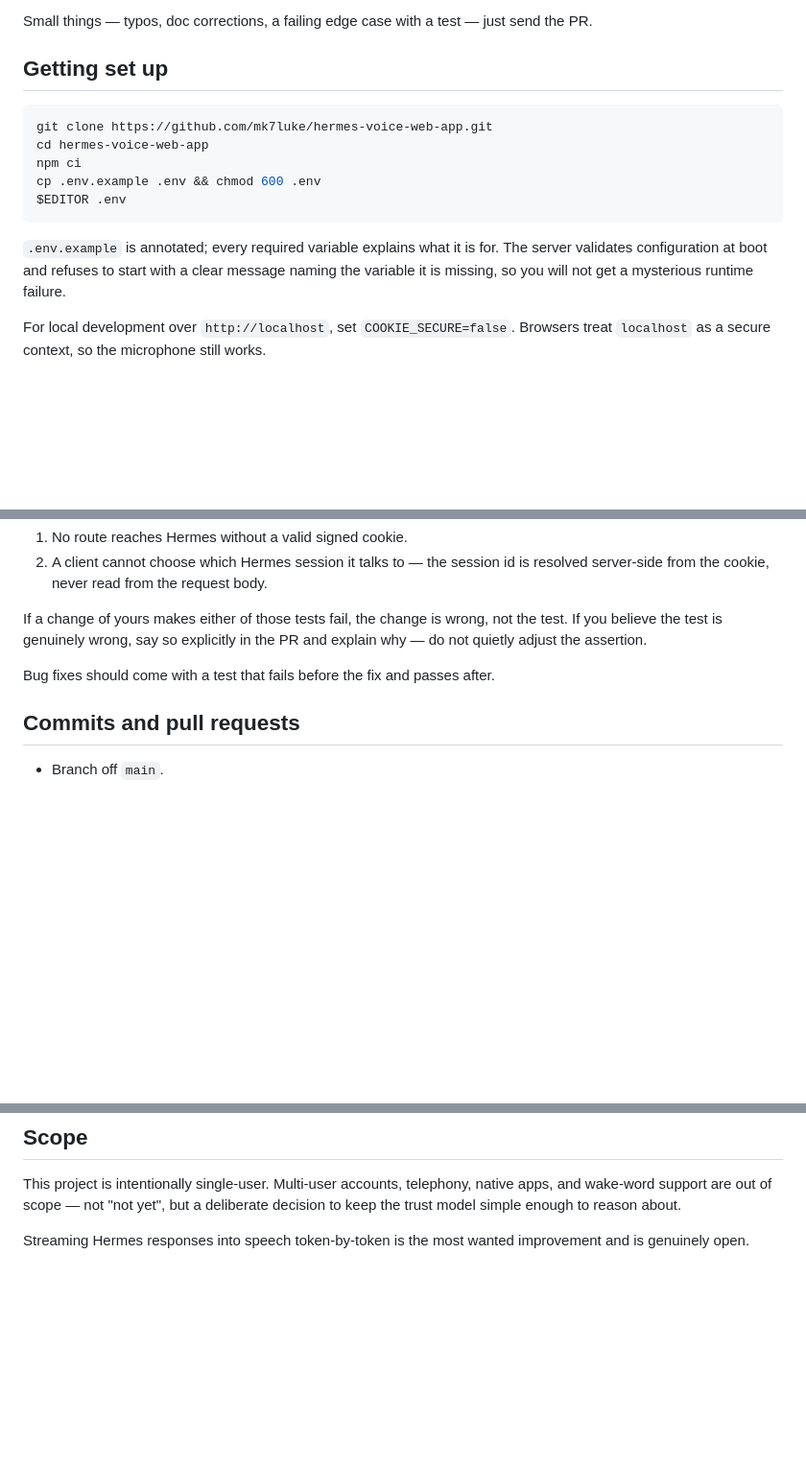
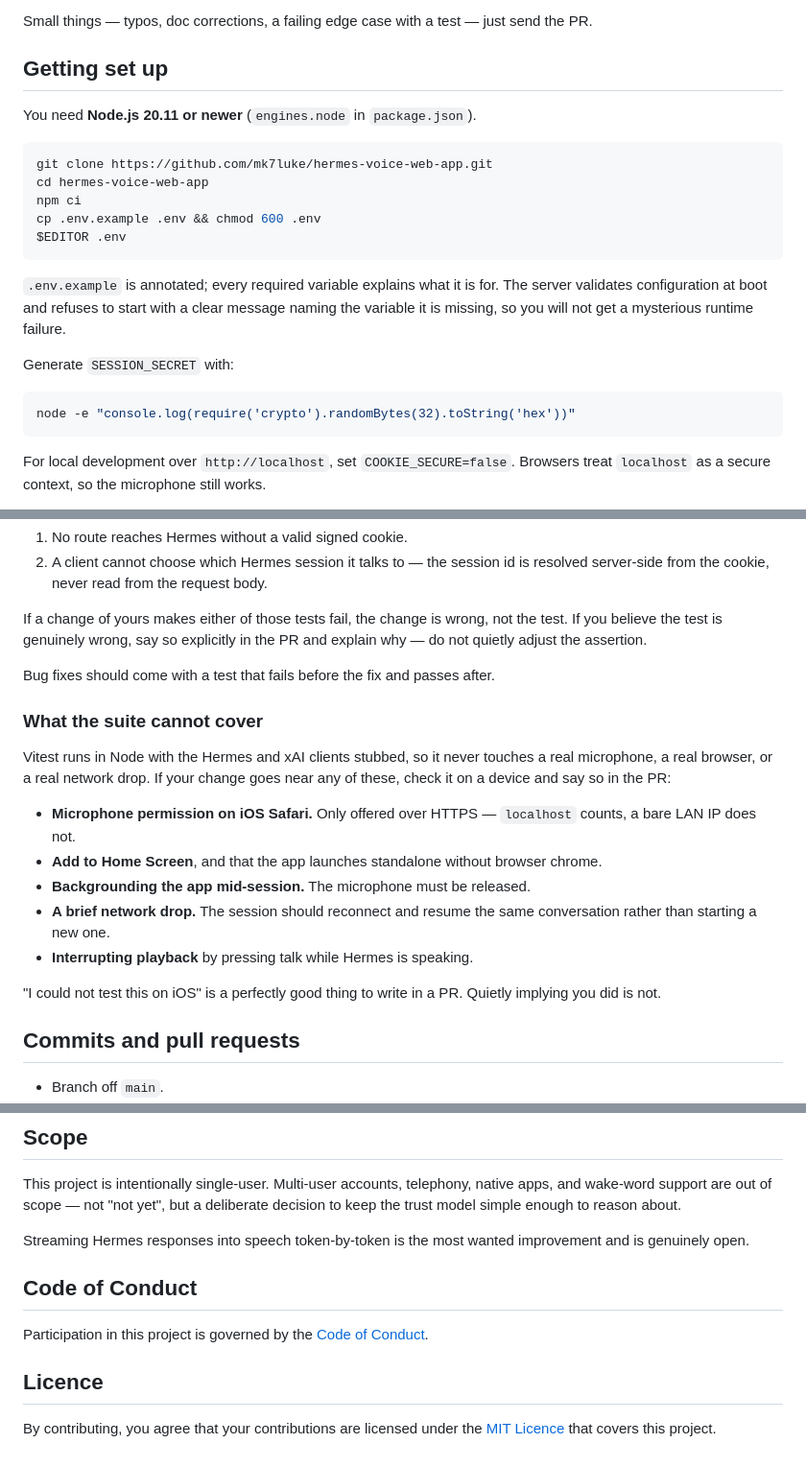
Before and after one commit to mk7luke/hermes-voice-web-app, a Markdown page: CONTRIBUTING.md, 3 parts joined by grey strips. Shown at 96% size. GitHub-like rendering; blank space fills up the shorter version.

````diff
--- a/CONTRIBUTING.md
+++ b/CONTRIBUTING.md
@@ -14,6 +14,8 @@ the PR.
 
 ## Getting set up
 
+You need **Node.js 20.11 or newer** (`engines.node` in `package.json`).
+
 ```bash
 git clone https://github.com/mk7luke/hermes-voice-web-app.git
 cd hermes-voice-web-app
@@ -25,6 +27,12 @@ $EDITOR .env
 `.env.example` is annotated; every required variable explains what it is for. The
 server validates configuration at boot and refuses to start with a clear message
 naming the variable it is missing, so you will not get a mysterious runtime failure.
+
+Generate `SESSION_SECRET` with:
+
+```bash
+node -e "console.log(require('crypto').randomBytes(32).toString('hex'))"
+```
 
 For local development over `http://localhost`, set `COOKIE_SECURE=false`. Browsers
 treat `localhost` as a secure context, so the microphone still works.
@@ -68,6 +76,23 @@ explain why — do not quietly adjust the assertion.
 
 Bug fixes should come with a test that fails before the fix and passes after.
 
+### What the suite cannot cover
+
+Vitest runs in Node with the Hermes and xAI clients stubbed, so it never touches a
+real microphone, a real browser, or a real network drop. If your change goes near any
+of these, check it on a device and say so in the PR:
+
+- **Microphone permission on iOS Safari.** Only offered over HTTPS — `localhost`
+  counts, a bare LAN IP does not.
+- **Add to Home Screen**, and that the app launches standalone without browser chrome.
+- **Backgrounding the app mid-session.** The microphone must be released.
+- **A brief network drop.** The session should reconnect and resume the same
+  conversation rather than starting a new one.
+- **Interrupting playback** by pressing talk while Hermes is speaking.
+
+"I could not test this on iOS" is a perfectly good thing to write in a PR. Quietly
+implying you did is not.
+
 ## Commits and pull requests
 
 - Branch off `main`.
@@ -97,3 +122,13 @@ decision to keep the trust model simple enough to reason about.
 
 Streaming Hermes responses into speech token-by-token is the most wanted improvement
 and is genuinely open.
+
+## Code of Conduct
+
+Participation in this project is governed by the
+[Code of Conduct](CODE_OF_CONDUCT.md).
+
+## Licence
+
+By contributing, you agree that your contributions are licensed under the
+[MIT Licence](LICENSE) that covers this project.
````
Also changed, not shown: README.md (+1 -0 lines), SECURITY.md (+30 -1 lines).
